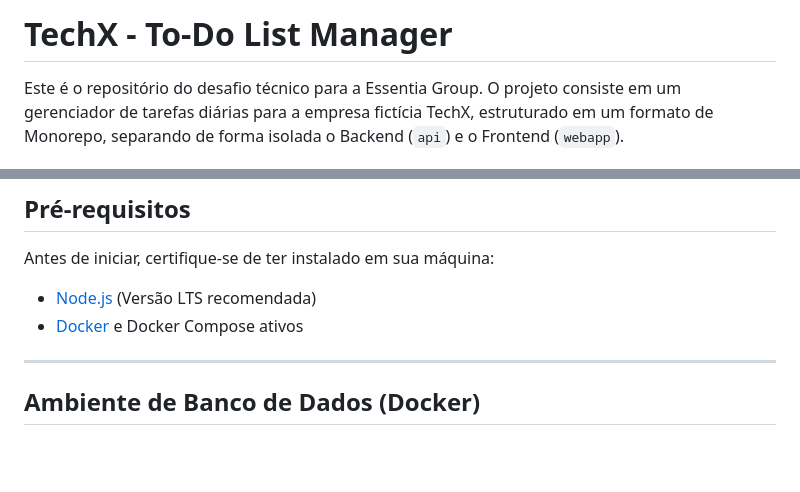
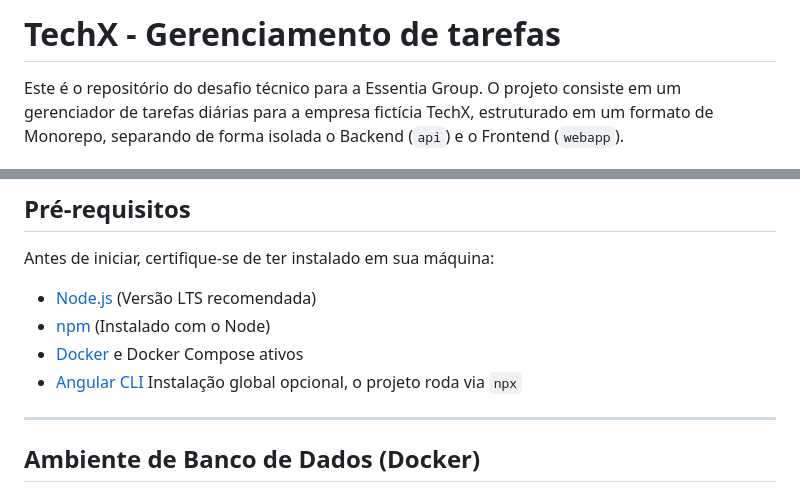
Before and after one commit to femacedo00/desafio-essentia-tecnologies, a Markdown page: README.md, 2 parts joined by grey strips. Rendered like a GitHub page; blank space fills up the shorter version.

```diff
--- a/README.md
+++ b/README.md
@@ -1,4 +1,4 @@
-# TechX - To-Do List Manager
+# TechX - Gerenciamento de tarefas
 
 Este é o repositório do desafio técnico para a Essentia Group. O projeto consiste em um gerenciador de tarefas diárias para a empresa fictícia TechX, estruturado em um formato de Monorepo, separando de forma isolada o Backend (`api`) e o Frontend (`webapp`).
 
@@ -13,7 +13,9 @@ Este é o repositório do desafio técnico para a Essentia Group. O projeto cons
 
 Antes de iniciar, certifique-se de ter instalado em sua máquina:
 - [Node.js](https://nodejs.org/) (Versão LTS recomendada)
+- [npm](https://nodejs.org/) (Instalado com o Node)
 - [Docker](https://www.docker.com/products/docker-desktop/) e Docker Compose ativos
+- [Angular CLI](https://angular.dev/tools/cli) Instalação global opcional, o projeto roda via `npx`
 
 ---
 
```
Also changed, not shown: other parts of README.md (+43 -0 lines).
